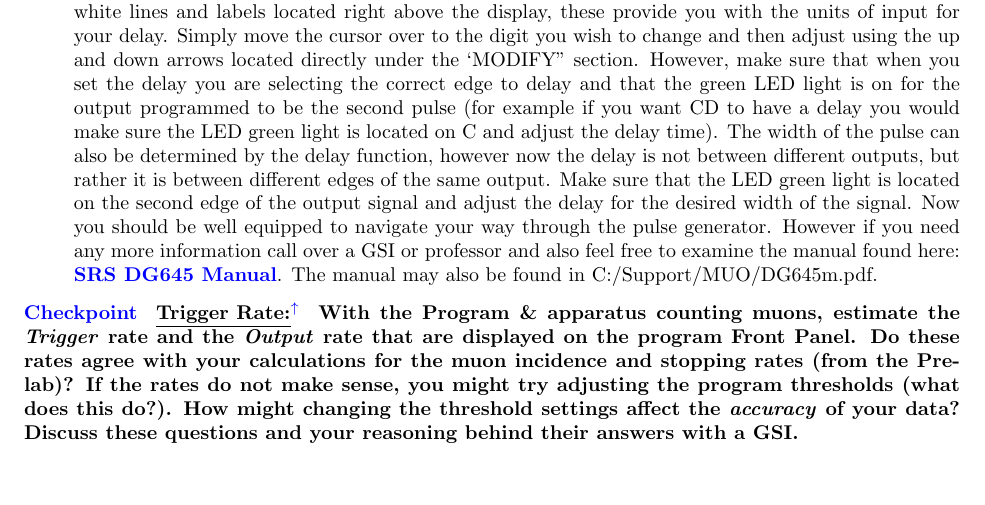
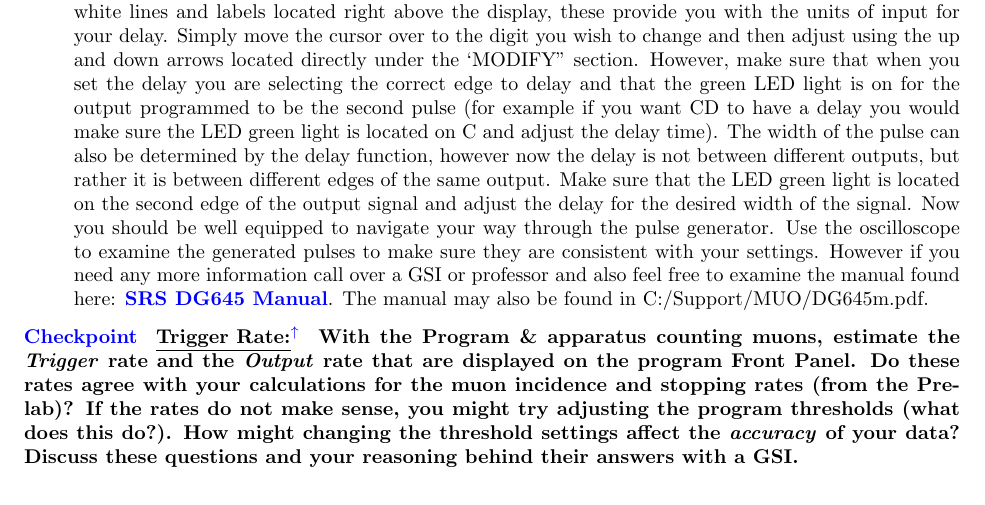
Before and after one commit to DrWinthrop/111BC, a LaTeX document (MUO/MUO.tex): part of page 11 of 17, cut so that both start at the same text. Compiled offline with pdfLaTeX.

Commit message:
Updates from ShareLaTeX

```diff
--- a/MUO/MUO.tex
+++ b/MUO/MUO.tex
@@ -368,7 +368,7 @@ This parameter sets the sample rate of the digitizer.
 
     \end{itemize}
 
-    \item You will use the pulse generator (SRS DG645) to simulate a sequence of two pulses of approximately the size and width as the output of the detector in Room 275 LeConte later for calibration. Thus, you should get familiar with using the pulse generator. The first thing you should take note of is the front panel of the SRS DG645 for producing the pulses. The ''edge'' section is located on the left side of the display. The ''edge'' refers to the 5 different output channels, each with a 50 ohm impedance, located in the bottom of the front panel under the display. You will notice that the outputs have two letters associated with them, each located on a different edge of the signal. The first edge refers to the offset above ground and the second edge to the step size, this will effectively determine the peak-to-peak voltage of your signal above ground (an example would be A and B, where A is the offset and B is the step size). Under the display there is a section labeled ``display'' where you can navigate the different edges and move the cursor on the display (indicated by the character that is flashing). The two signals should be connected to ports AB and CD. Adjust the voltage for the expected peak heights as discovered in Section \ref{sec:Inspect} (``inspecting the apparatus and the signal''). Next you will want to set the delay of the second pulse relative to the first. This can be accomplished by pushing the ``delay'' button located in the display section. It will prompt you to input a time delay in seconds, notice the white lines and labels located right above the display, these provide you with the units of input for your delay. Simply move the cursor over to the digit you wish to change and then adjust using the up and down arrows located directly under the ‘MODIFY” section. However, make sure that when you set the delay you are selecting the correct edge to delay and that the green LED light is on for the output programmed to be the second pulse (for example if you want CD to have a delay you would make sure the LED green light is located on C and adjust the delay time). The width of the pulse can also be determined by the delay function, however now the delay is not between different outputs, but rather it is between different edges of the same output. Make sure that the LED green light is located on the second edge of the output signal and adjust the delay for the desired width of the signal. Now you should be well equipped to navigate your way through the pulse generator. However if you need any more information call over a GSI or professor and also feel free to examine the manual found here: \href{http://experimentationlab.berkeley.edu/sites/default/files/DG645manual.pdf}{\textbf{SRS DG645 Manual}}. The manual may also be found in C:/Support/MUO/DG645m.pdf.
+    \item You will use the pulse generator (SRS DG645) to simulate a sequence of two pulses of approximately the size and width as the output of the detector in Room 275 LeConte later for calibration. Thus, you should get familiar with using the pulse generator. The first thing you should take note of is the front panel of the SRS DG645 for producing the pulses. The ''edge'' section is located on the left side of the display. The ''edge'' refers to the 5 different output channels, each with a 50 ohm impedance, located in the bottom of the front panel under the display. You will notice that the outputs have two letters associated with them, each located on a different edge of the signal. The first edge refers to the offset above ground and the second edge to the step size, this will effectively determine the peak-to-peak voltage of your signal above ground (an example would be A and B, where A is the offset and B is the step size). Under the display there is a section labeled ``display'' where you can navigate the different edges and move the cursor on the display (indicated by the character that is flashing). The two signals should be connected to ports AB and CD. Adjust the voltage for the expected peak heights as discovered in Section \ref{sec:Inspect} (``inspecting the apparatus and the signal''). Next you will want to set the delay of the second pulse relative to the first. This can be accomplished by pushing the ``delay'' button located in the display section. It will prompt you to input a time delay in seconds, notice the white lines and labels located right above the display, these provide you with the units of input for your delay. Simply move the cursor over to the digit you wish to change and then adjust using the up and down arrows located directly under the ‘MODIFY” section. However, make sure that when you set the delay you are selecting the correct edge to delay and that the green LED light is on for the output programmed to be the second pulse (for example if you want CD to have a delay you would make sure the LED green light is located on C and adjust the delay time). The width of the pulse can also be determined by the delay function, however now the delay is not between different outputs, but rather it is between different edges of the same output. Make sure that the LED green light is located on the second edge of the output signal and adjust the delay for the desired width of the signal. Now you should be well equipped to navigate your way through the pulse generator. Use the oscilloscope to examine the generated pulses to make sure they are consistent with your settings. However if you need any more information call over a GSI or professor and also feel free to examine the manual found here: \href{http://experimentationlab.berkeley.edu/sites/default/files/DG645manual.pdf}{\textbf{SRS DG645 Manual}}. The manual may also be found in C:/Support/MUO/DG645m.pdf.
 
     %\textbf{This is a Checkpoint:} With the Program \& apparatus counting muons, estimate the \textbf{Trigger} rate and the \textbf{Output} rate that are displayed on the program Front Panel. Do these rates agree with your calculations for the muon incidence and stopping rates (from the Pre-lab)? If the rates do not make sense, you might try adjusting the program thresholds (what does this do?). How might changing the threshold settings affect the \emph{accuracy} of your data? Discuss these questions and your reasoning behind their answers with a GSI.
 
```
